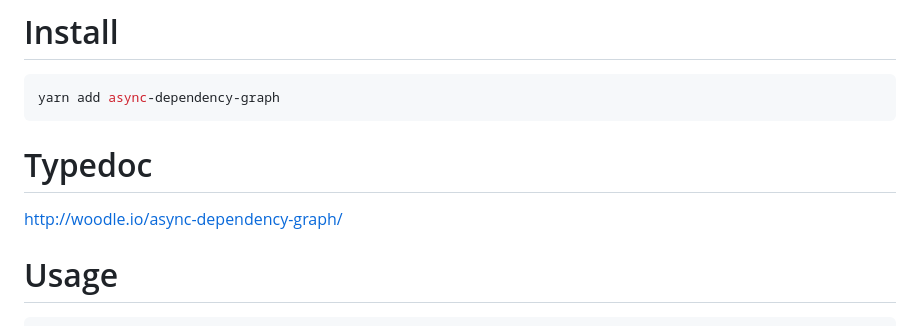
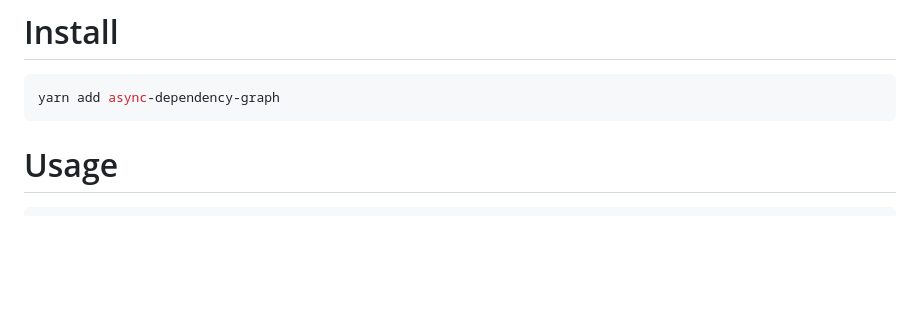
Before and after one commit to chriswoodle/async-dependency-graph, a Markdown page: readme.md, the part around the change. Drawn GitHub-style; blank space fills up the shorter version.

Commit message:
fix: update docs

````diff
--- a/readme.md
+++ b/readme.md
@@ -17,10 +17,6 @@ Designed for requesting dependent data in web apps. Each node can contain an asy
 ```shell
 yarn add async-dependency-graph
 ```
-
-# Typedoc
-
-http://woodle.io/async-dependency-graph/
 
 # Usage
 
````
